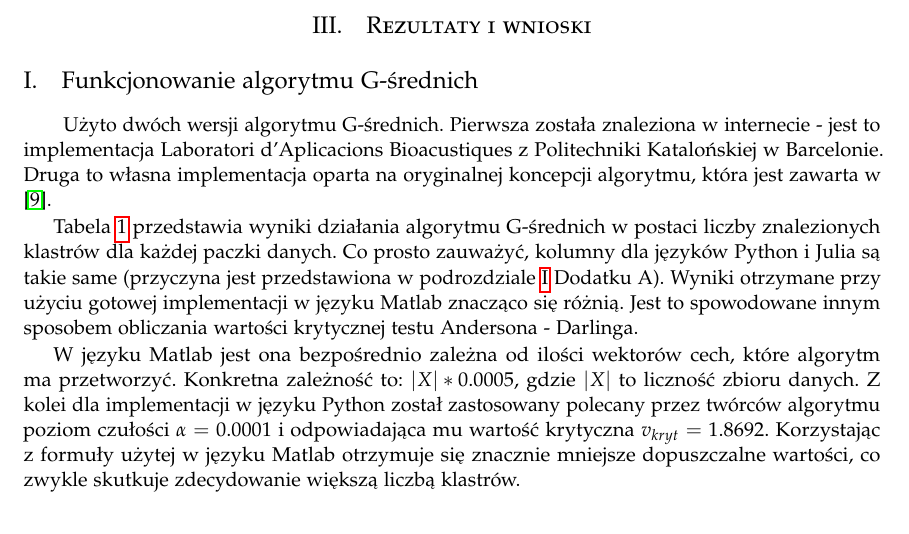
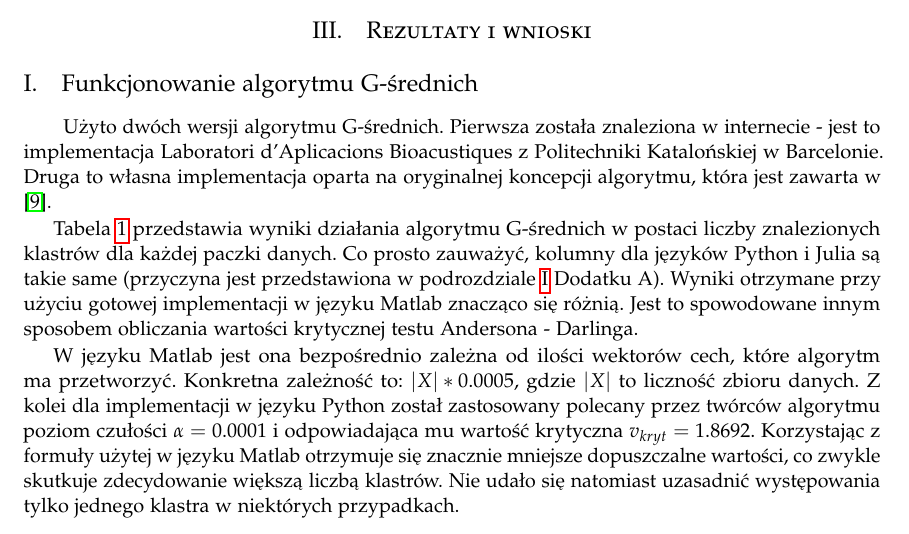
Before and after one commit to LJBD/studies-esdmit-heart-class, a LaTeX paper (Raport/LaTeX Project/HeartClassReport.tex, which reads Raport/LaTeX Project/rezultaty_i_wnioski.tex): part of page 7 of 16, cut so that both start at the same text. Compiled offline with pdfLaTeX.

Commit message:
[Report] And one more sentence to the summary.

```diff
--- a/Raport/LaTeX Project/rezultaty_i_wnioski.tex
+++ b/Raport/LaTeX Project/rezultaty_i_wnioski.tex
@@ -62,7 +62,7 @@
 
 Tabela \ref{tabResults_gmeans} przedstawia wyniki działania algorytmu G-średnich w postaci liczby znalezionych klastrów dla każdej paczki danych. Co prosto zauważyć, kolumny dla języków Python i Julia są takie same (przyczyna jest przedstawiona w podrozdziale \ref{sub:klu_asp} Dodatku A). Wyniki otrzymane przy użyciu gotowej implementacji w języku Matlab znacząco się różnią. Jest to spowodowane innym sposobem obliczania wartości krytycznej testu Andersona - Darlinga.
 
-W języku Matlab jest ona bezpośrednio zależna od ilości wektorów cech, które algorytm ma przetworzyć. Konkretna zależność to: $|X| * 0.0005$, gdzie $|X|$ to liczność zbioru danych. Z kolei dla implementacji w języku Python został zastosowany polecany przez twórców algorytmu poziom czułości $\alpha = 0.0001$ i odpowiadająca mu wartość krytyczna $v_{kryt} = 1.8692$. Korzystając z formuły użytej w języku Matlab otrzymuje się znacznie mniejsze dopuszczalne wartości, co zwykle skutkuje zdecydowanie większą liczbą klastrów.
+W języku Matlab jest ona bezpośrednio zależna od ilości wektorów cech, które algorytm ma przetworzyć. Konkretna zależność to: $|X| * 0.0005$, gdzie $|X|$ to liczność zbioru danych. Z kolei dla implementacji w języku Python został zastosowany polecany przez twórców algorytmu poziom czułości $\alpha = 0.0001$ i odpowiadająca mu wartość krytyczna $v_{kryt} = 1.8692$. Korzystając z formuły użytej w języku Matlab otrzymuje się znacznie mniejsze dopuszczalne wartości, co zwykle skutkuje zdecydowanie większą liczbą klastrów. Nie udało się natomiast uzasadnić występowania tylko jednego klastra w niektórych przypadkach.
 
 
 \subsection{Funkcjonowanie algorytmu SVM}
```
Also changed, not shown: Raport/LaTeX Project/HeartClassReport.pdf.
